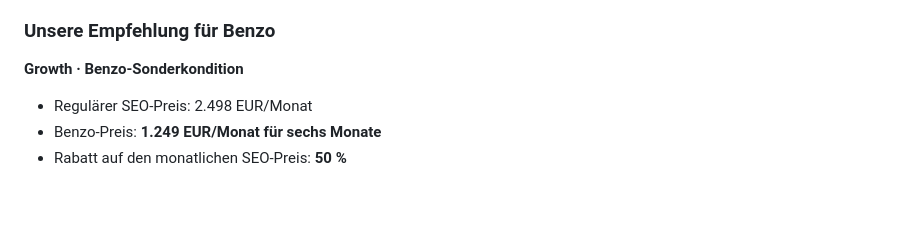
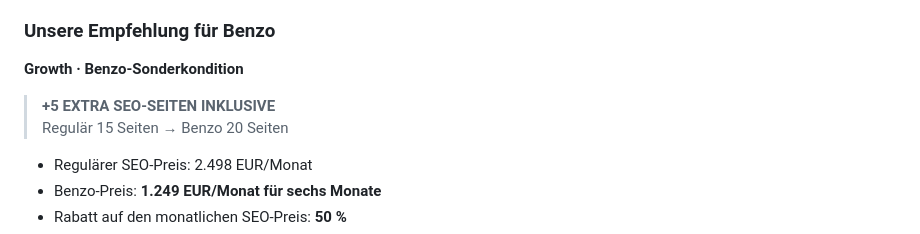
Before and after one commit to digitalmovementuk/benzo-digital-growth, a Markdown page: seo-analyse/seo-analyse.md, the part around the change. Drawn GitHub-style; blank space fills up the shorter version.

Commit message:
Highlight five extra Benzo SEO pages

```diff
--- a/seo-analyse/seo-analyse.md
+++ b/seo-analyse/seo-analyse.md
@@ -268,6 +268,9 @@ Nicht enthalten sind Shop-Neubau, Produktmigration, Fotografie, Hosting, Domain,
 
 **Growth · Benzo-Sonderkondition**
 
+> **+5 EXTRA SEO-SEITEN INKLUSIVE**
+> Regulär 15 Seiten → Benzo 20 Seiten
+
 - Regulärer SEO-Preis: 2.498 EUR/Monat
 - Benzo-Preis: **1.249 EUR/Monat für sechs Monate**
 - Rabatt auf den monatlichen SEO-Preis: **50 %**
```
